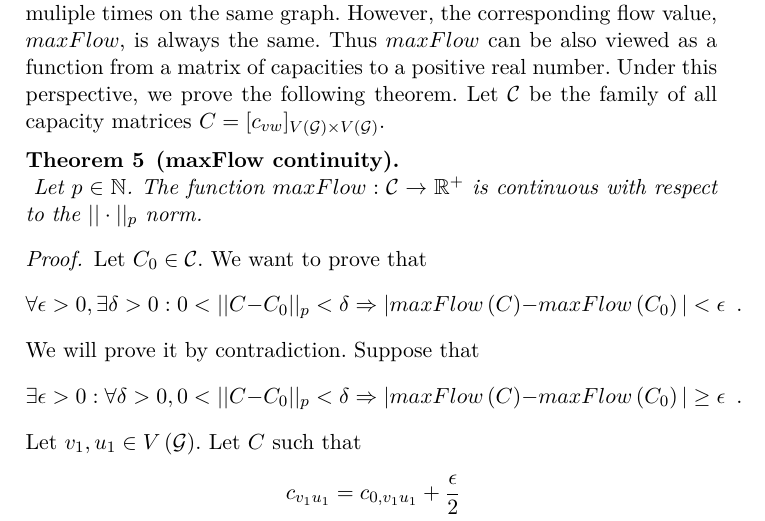
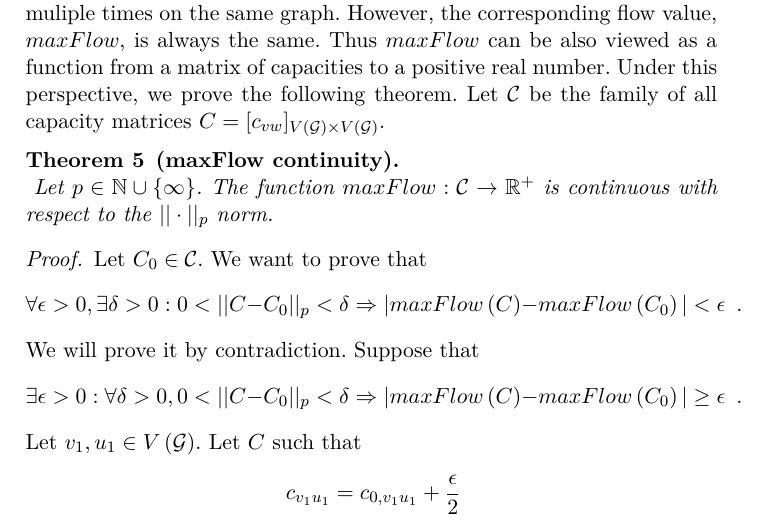
Before and after one commit to decrypto-org/TrustIsRisk, a LaTeX thesis (thesis/riskinvalgs.tex, which reads thesis/proofs/maxflowcontinuityproof.tex, thesis/theorems/maxflowcontinuitytheorem.tex): part of page 4 of 13, cut so that both start at the same text. The pictures show the PDF file riskinvalgs.pdf that the author committed with the source.

Commit message:
include infinite norm in maxFlow continuity

```diff
--- a/thesis/proofs/maxflowcontinuityproof.tex
+++ b/thesis/proofs/maxflowcontinuityproof.tex
@@ -39,5 +39,5 @@
    \end{equation*}
    which, together with (\ref{maxflowcont:lhr}) contradicts our supposition. Thus $maxFlow$ is continuous on $C_0$. Since
    $C_0$ is arbitrary, the result holds for all $C_0 \in \mathcal{C}$, thus $maxFlow$ is continuous with respect to
-   $||\cdot||_p$ for any $p \in \mathbb{N}$.
+   $||\cdot||_p$ for any $p \in \mathbb{N} \cup \{\infty\}$.
 \end{proof}
--- a/thesis/theorems/maxflowcontinuitytheorem.tex
+++ b/thesis/theorems/maxflowcontinuitytheorem.tex
@@ -1,5 +1,5 @@
 \begin{theorem}[maxFlow continuity] \ \\
    \label{maxflowcont}
-   Let $p \in \mathbb{N}$. The function $maxFlow : \mathcal{C} \rightarrow \mathbb{R}^{+}$ is continuous with respect to the
-   $||\cdot||_p$ norm.
+   Let $p \in \mathbb{N} \cup \{\infty\}$. The function $maxFlow : \mathcal{C} \rightarrow \mathbb{R}^{+}$ is continuous with
+   respect to the $||\cdot||_p$ norm.
 \end{theorem}
```
Also changed, not shown: riskinvalgs.pdf, thesis.pdf.
